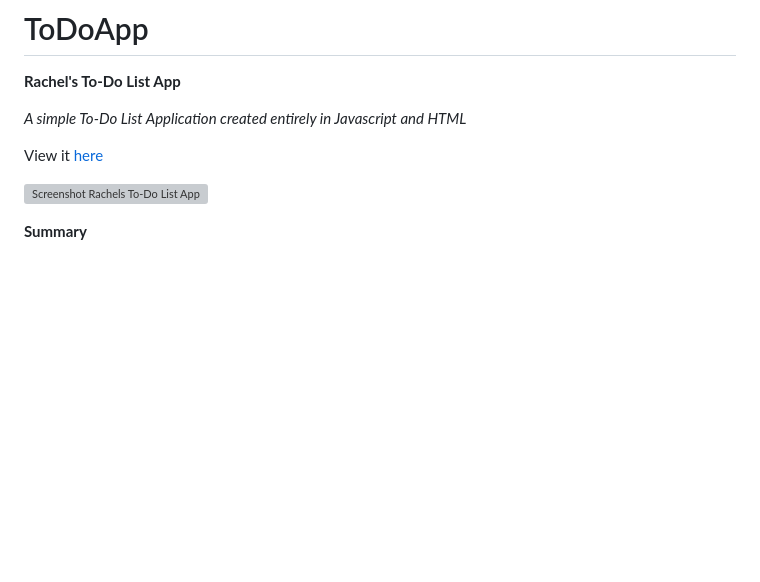
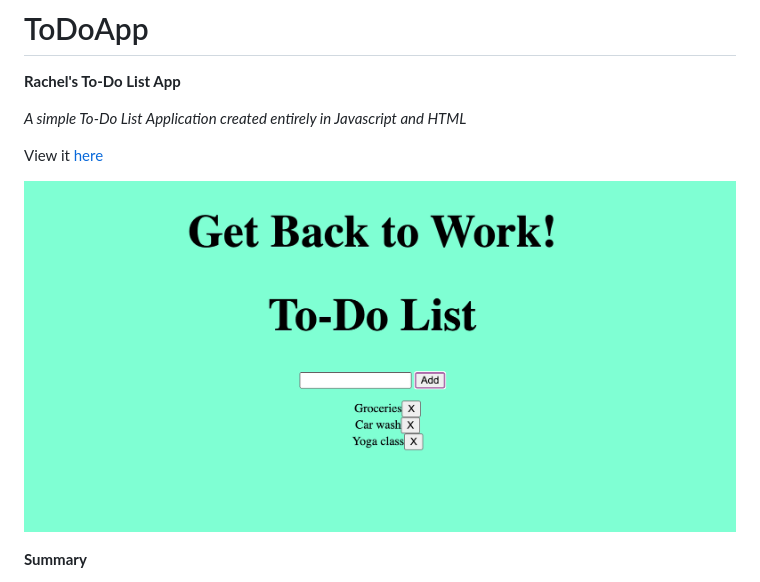
Before and after one commit to ram071985/ToDoAppRachel, a Markdown page: README.md, the part around the change. Rendered like a GitHub page; pictures changed too: todo_app.png (added); blank space fills up the shorter version; grey boxes are pictures that could not be loaded.

```diff
--- a/README.md
+++ b/README.md
@@ -5,7 +5,7 @@ _A simple To-Do List Application created entirely in Javascript and HTML_
 
 View it [here](https://rmuchow95.github.io/ToDoApp/)
 
-![Screenshot Rachels To-Do List App](Desktop/Projects/Images/ToDoApp.png)
+![Screenshot Rachels To-Do List App](todo_app.png)
 
 **Summary**
 
```
